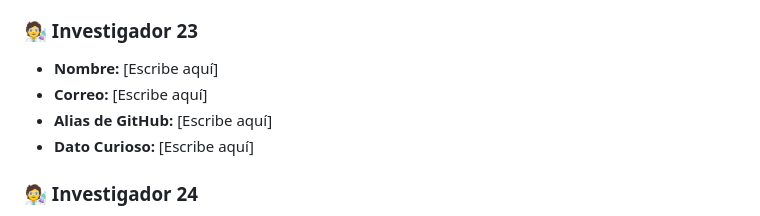
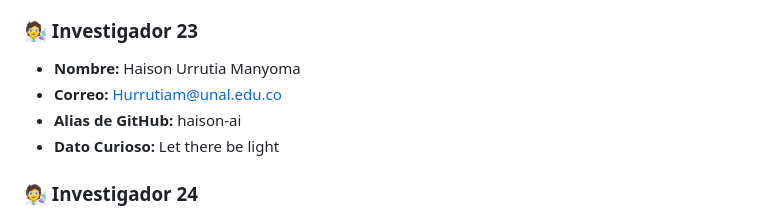
Before and after one commit to manubastidas/programacionCientifica, a Markdown page: Ejercicios/DirectorioClase.md, the part around the change. Rendered like a GitHub page.

Commit message:
Update researcher 23 details in DirectorioClase.md
Adding my researcher profile!!

```diff
--- a/Ejercicios/DirectorioClase.md
+++ b/Ejercicios/DirectorioClase.md
@@ -161,10 +161,10 @@ Aprenderemos que Git fusiona el trabajo de 40 personas automáticamente si respe
 * **Dato Curioso:** Tengo ese alias desde 8vo grado del colegio
 
 ### 🧑‍🔬 Investigador 23
-* **Nombre:** [Escribe aquí]
-* **Correo:** [Escribe aquí]
-* **Alias de GitHub:** [Escribe aquí]
-* **Dato Curioso:** [Escribe aquí]
+* **Nombre:** Haison Urrutia Manyoma
+* **Correo:** Hurrutiam@unal.edu.co
+* **Alias de GitHub:** haison-ai
+* **Dato Curioso:** Let there be light
 
 ### 🧑‍🔬 Investigador 24
 * **Nombre:** [Escribe aquí]
```
